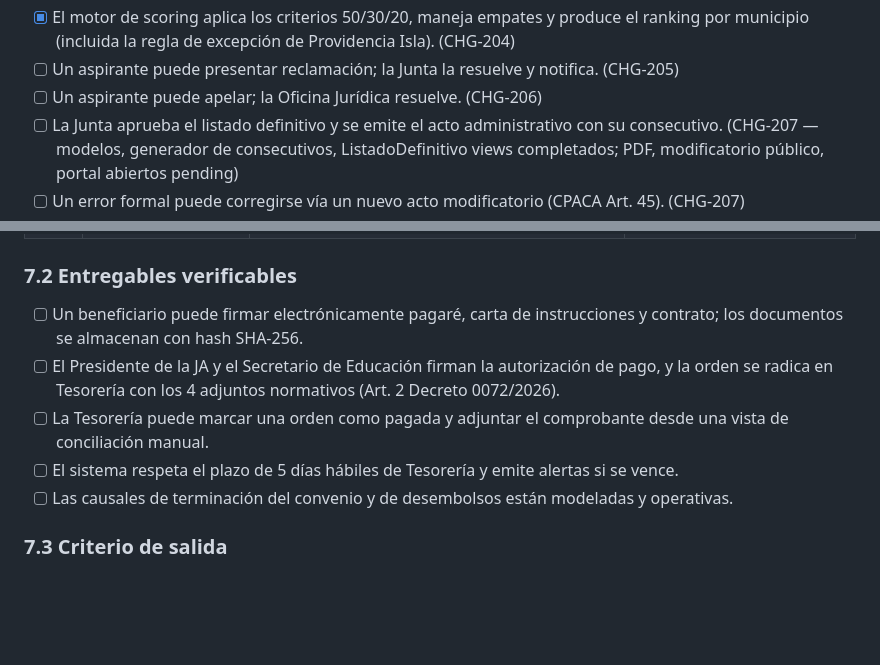
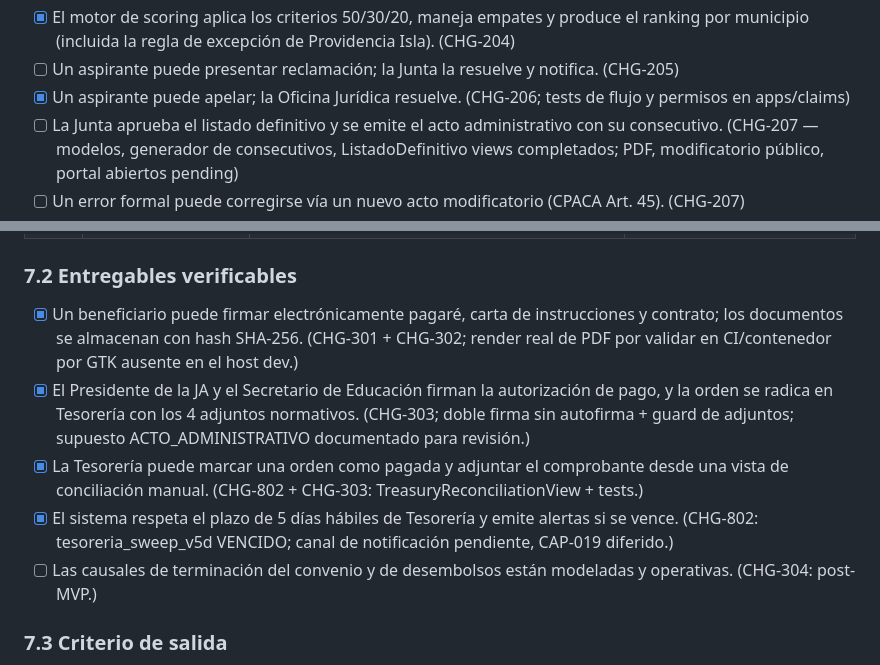
Before and after one commit to danielCH26/fodejas, a Markdown page: roadmap.md, 2 parts joined by grey strips. GitHub-like rendering; blank space fills up the shorter version.

```diff
--- a/roadmap.md
+++ b/roadmap.md
@@ -310,7 +310,8 @@ del listado definitivo.
       de excepción de Providencia Isla). (CHG-204)
 - [ ] Un aspirante puede presentar reclamación; la Junta la
       resuelve y notifica. (CHG-205)
-- [ ] Un aspirante puede apelar; la Oficina Jurídica resuelve. (CHG-206)
+- [x] Un aspirante puede apelar; la Oficina Jurídica resuelve. (CHG-206;
+      tests de flujo y permisos en apps/claims)
 - [ ] La Junta aprueba el listado definitivo y se emite el acto
       administrativo con su consecutivo. (CHG-207 — modelos,
       generador de consecutivos, ListadoDefinitivo views completados;
@@ -352,18 +353,23 @@ conciliación manual con Tesorería.
 
 ### 7.2 Entregables verificables
 
-- [ ] Un beneficiario puede firmar electrónicamente pagaré, carta
+- [x] Un beneficiario puede firmar electrónicamente pagaré, carta
       de instrucciones y contrato; los documentos se almacenan con
-      hash SHA-256.
-- [ ] El Presidente de la JA y el Secretario de Educación firman
+      hash SHA-256. (CHG-301 + CHG-302; render real de PDF por
+      validar en CI/contenedor por GTK ausente en el host dev.)
+- [x] El Presidente de la JA y el Secretario de Educación firman
       la autorización de pago, y la orden se radica en Tesorería
-      con los 4 adjuntos normativos (Art. 2 Decreto 0072/2026).
-- [ ] La Tesorería puede marcar una orden como pagada y adjuntar
+      con los 4 adjuntos normativos. (CHG-303; doble firma sin
+      autofirma + guard de adjuntos; supuesto ACTO_ADMINISTRATIVO
+      documentado para revisión.)
+- [x] La Tesorería puede marcar una orden como pagada y adjuntar
       el comprobante desde una vista de conciliación manual.
-- [ ] El sistema respeta el plazo de 5 días hábiles de Tesorería
-      y emite alertas si se vence.
+      (CHG-802 + CHG-303: TreasuryReconciliationView + tests.)
+- [x] El sistema respeta el plazo de 5 días hábiles de Tesorería
+      y emite alertas si se vence. (CHG-802: tesoreria_sweep_v5d
+      VENCIDO; canal de notificación pendiente, CAP-019 diferido.)
 - [ ] Las causales de terminación del convenio y de desembolsos
-      están modeladas y operativas.
+      están modeladas y operativas. (CHG-304: post-MVP.)
 
 ### 7.3 Criterio de salida
 
```
Also changed, not shown: CHANGES.md (+65 -0 lines), docs/mvp-acceptance.md (added, +82 -0 lines).
